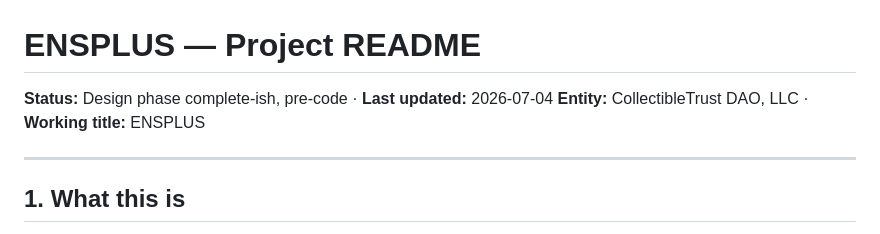
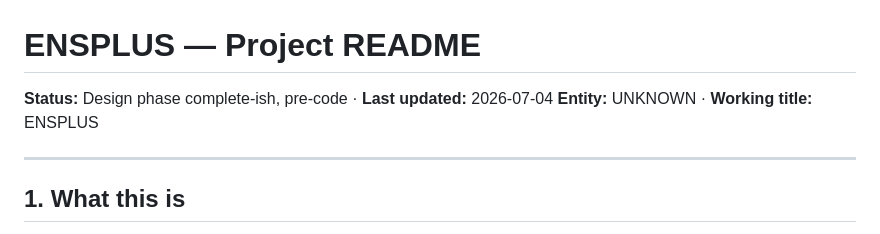
Before and after one commit to rfikki/ENSPLUS, a Markdown page: README.md, the part around the change. Rendered like a GitHub page.

Commit message:
Change entity name to UNKNOWN in README
Updated entity information in the README.

```diff
--- a/README.md
+++ b/README.md
@@ -1,7 +1,7 @@
 # ENSPLUS — Project README
 
 **Status:** Design phase complete-ish, pre-code · **Last updated:** 2026-07-04
-**Entity:** CollectibleTrust DAO, LLC · **Working title:** ENSPLUS
+**Entity:** UNKNOWN · **Working title:** ENSPLUS
 
 ---
 
```
